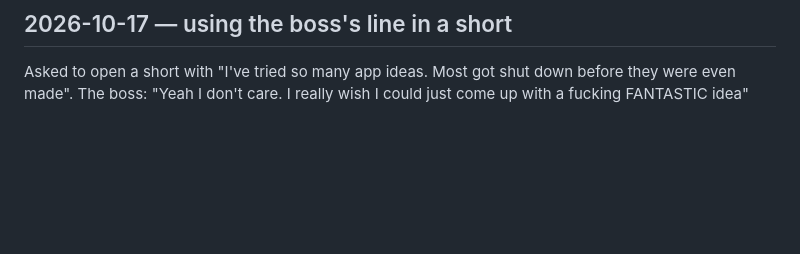
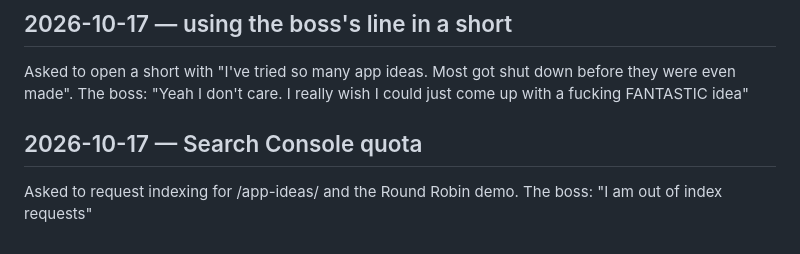
Before and after one commit to walkertbrown/Cider-Prod, a Markdown page: FACTS.md, the part around the change. GitHub-like rendering; blank space fills up the shorter version.

Commit message:
facts: Search Console index requests used up for today
Co-Authored-By: Claude Opus 5.5 <noreply@anthropic.com>
Claude-Session: https://claude.ai/code/session_01C4i5MyS3ZkLSeEKyfm5Ewt

```diff
--- a/FACTS.md
+++ b/FACTS.md
@@ -189,3 +189,6 @@ Asked what kind of idea makes money. The boss: "I really do not know. I feel lik
 
 ## 2026-10-17 — using the boss's line in a short
 Asked to open a short with "I've tried so many app ideas. Most got shut down before they were even made". The boss: "Yeah I don't care. I really wish I could just come up with a fucking FANTASTIC idea"
+
+## 2026-10-17 — Search Console quota
+Asked to request indexing for /app-ideas/ and the Round Robin demo. The boss: "I am out of index requests"
```
